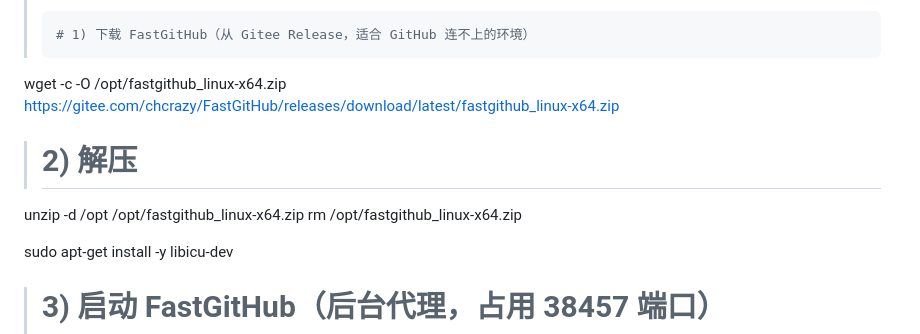
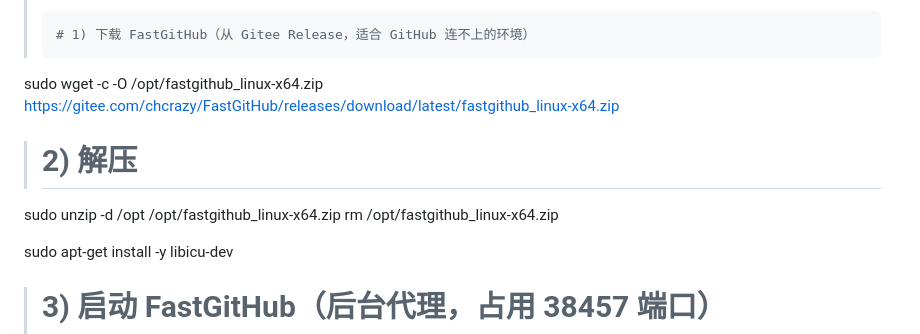
Before and after one commit to bingdexzx/GipfelBusinessCompetitionManagerWeb, a Markdown page: deploy/README.md, the part around the change. Drawn GitHub-style.

Commit message:
运维文档中加上sudo标识

````diff
--- a/deploy/README.md
+++ b/deploy/README.md
@@ -41,11 +41,11 @@ sudo bash scripts/deploy-linux.sh --install-dir /opt/gipfel --with-nginx
 > **镜像也不稳、想直接用 GitHub 地址拉取？** 可在服务器上安装 FastGitHub（本地代理加速/恢复 GitHub 连接），之后所有 git/curl 命令自动走 `127.0.0.1:38457` 即可正常访问 GitHub：
 > ```bash
 > # 1) 下载 FastGitHub（从 Gitee Release，适合 GitHub 连不上的环境）
- wget -c -O /opt/fastgithub_linux-x64.zip \
+sudo wget -c -O /opt/fastgithub_linux-x64.zip \
    https://gitee.com/chcrazy/FastGitHub/releases/download/latest/fastgithub_linux-x64.zip
 >
 > # 2) 解压
- unzip -d /opt /opt/fastgithub_linux-x64.zip
+sudo unzip -d /opt /opt/fastgithub_linux-x64.zip
  rm /opt/fastgithub_linux-x64.zip
 >
  sudo apt-get install -y libicu-dev
````
